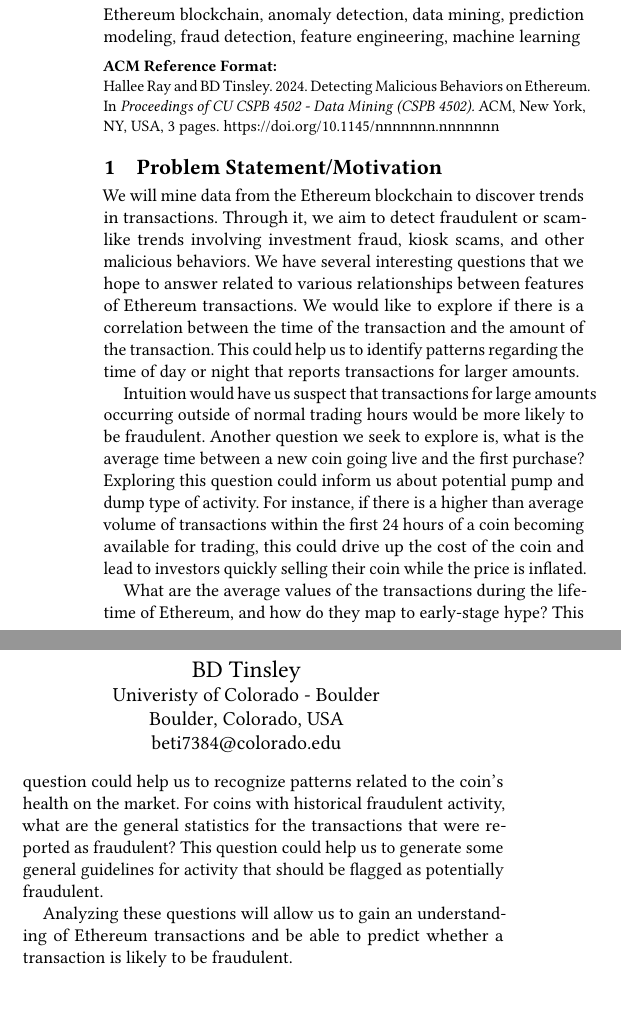
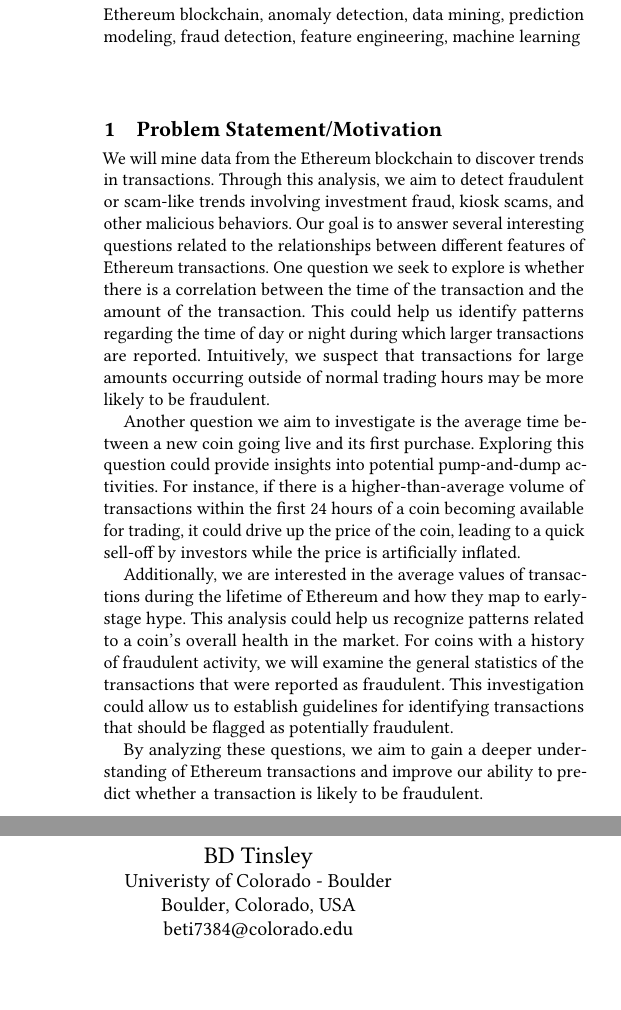
Before and after one commit to DataBuffs/detecting-ethereum-fraud, a LaTeX paper (proposal/proposal_raw.tex): two parts of the columns of page 1 of 3, joined at a grey line, cut so that both start at the same text, the shorter picture padded with empty space. Compiled offline with pdfLaTeX.

Commit message:
reformmatted proposal to remove extraneous ACM defaults

```diff
--- a/proposal/proposal_raw.tex
+++ b/proposal/proposal_raw.tex
@@ -7,6 +7,12 @@
 \acmConference[CSPB 4502]{CU CSPB 4502 - Data Mining}{Fall 2024}{Boulder, CO, USA}
 \acmYear{2024}
 \acmMonth{10}
+
+% remove ACM reference format section
+\settopmatter{printacmref=false}
+
+% remove copyright section
+\renewcommand\footnotetextcopyrightpermission[1]{}
 
 % Meta Information for the document
 \title{Detecting Malicious Behaviors on Ethereum}
@@ -67,14 +73,13 @@ This project aims to analyze transaction data from the Ethereum blockchain to de
 
 \section{Problem Statement/Motivation}
 
-We will mine data from the Ethereum blockchain to discover trends in transactions. Through it, we aim to detect fraudulent or scam-like trends involving investment fraud, kiosk scams, and other malicious behaviors. We have several interesting questions that we hope to answer related to various relationships between features of Ethereum transactions. We would like to explore if there is a correlation between the time of the transaction and the amount of the transaction. This could help us to identify patterns regarding the time of day or night that reports transactions for larger amounts.
+We will mine data from the Ethereum blockchain to discover trends in transactions. Through this analysis, we aim to detect fraudulent or scam-like trends involving investment fraud, kiosk scams, and other malicious behaviors. Our goal is to answer several interesting questions related to the relationships between different features of Ethereum transactions. One question we seek to explore is whether there is a correlation between the time of the transaction and the amount of the transaction. This could help us identify patterns regarding the time of day or night during which larger transactions are reported. Intuitively, we suspect that transactions for large amounts occurring outside of normal trading hours may be more likely to be fraudulent.
 
-Intuition would have us suspect that transactions for large amounts occurring outside of normal trading hours would be more likely to be fraudulent. Another question we seek to explore is, what is the average time between a new coin going live and the first purchase? Exploring this question could inform us about potential pump and dump type of activity. For instance, if there is a higher than average volume of transactions within the first 24 hours of a coin becoming available for trading, this could drive up the cost of the coin and lead to investors quickly selling their coin while the price is inflated.
+Another question we aim to investigate is the average time between a new coin going live and its first purchase. Exploring this question could provide insights into potential pump-and-dump activities. For instance, if there is a higher-than-average volume of transactions within the first 24 hours of a coin becoming available for trading, it could drive up the price of the coin, leading to a quick sell-off by investors while the price is artificially inflated.
 
-What are the average values of the transactions during the lifetime of Ethereum, and how do they map to early-stage hype? This question could help us to recognize patterns related to the coin’s health on the market. For coins with historical fraudulent activity, what are the general statistics for the transactions that were reported as fraudulent? This question could help us to generate some general guidelines for activity that should be flagged as potentially fraudulent.
+Additionally, we are interested in the average values of transactions during the lifetime of Ethereum and how they map to early-stage hype. This analysis could help us recognize patterns related to a coin’s overall health in the market. For coins with a history of fraudulent activity, we will examine the general statistics of the transactions that were reported as fraudulent. This investigation could allow us to establish guidelines for identifying transactions that should be flagged as potentially fraudulent.
 
-Analyzing these questions will allow us to gain an understanding of Ethereum transactions and be able to predict whether a transaction is likely to be fraudulent.
-
+By analyzing these questions, we aim to gain a deeper understanding of Ethereum transactions and improve our ability to predict whether a transaction is likely to be fraudulent.
 
 \section{Literative Survey}
 Unfortunately, scams and fraudulent activity in cryptocurrency occur frequently and are difficult to monitor due to the anonymous and decentralized nature of cryptocurrency. The Federal Bureau of Investigation (FBI) and the Homeland Defense \& Security Information Analysis Center (HDIAC) have made efforts to monitor and predict fraudulent behavior in cryptocurrency.
```
Also changed, not shown: proposal/proposal_raw.pdf, proposal/proposal_raw.tex (10 more changed lines), 3 other files.
